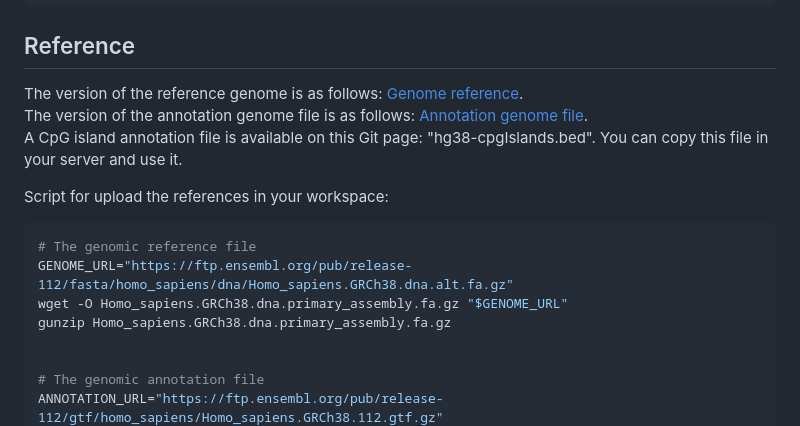
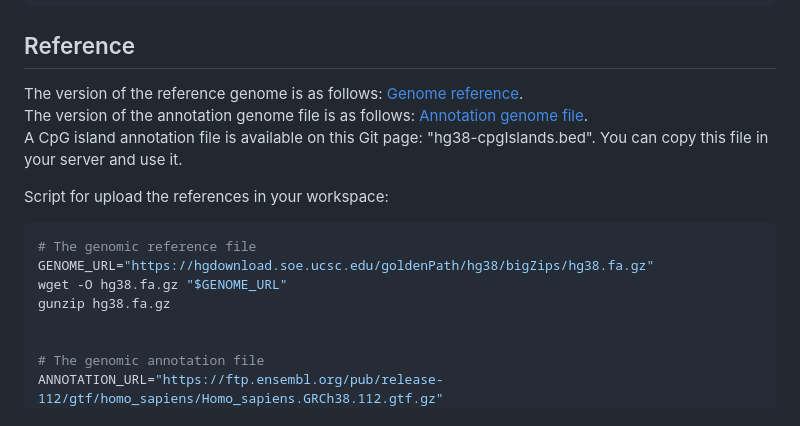
Before and after one commit to ebaligand/methylation_analysis_of_nanopore_data, a Markdown page: README.md, the part around one of its changes. Rendered like a GitHub page.

````diff
--- a/README.md
+++ b/README.md
@@ -49,9 +49,9 @@ A CpG island annotation file is available on this Git page: "hg38-cpgIslands.bed
 Script for upload the references in your workspace:
 ```bash
 # The genomic reference file
-GENOME_URL="https://ftp.ensembl.org/pub/release-112/fasta/homo_sapiens/dna/Homo_sapiens.GRCh38.dna.alt.fa.gz"
-wget -O Homo_sapiens.GRCh38.dna.primary_assembly.fa.gz "$GENOME_URL"
-gunzip Homo_sapiens.GRCh38.dna.primary_assembly.fa.gz
+GENOME_URL="https://hgdownload.soe.ucsc.edu/goldenPath/hg38/bigZips/hg38.fa.gz"
+wget -O hg38.fa.gz "$GENOME_URL"
+gunzip hg38.fa.gz
 
 
 # The genomic annotation file
````
Also changed, not shown: other parts of README.md (+1 -1 lines).
